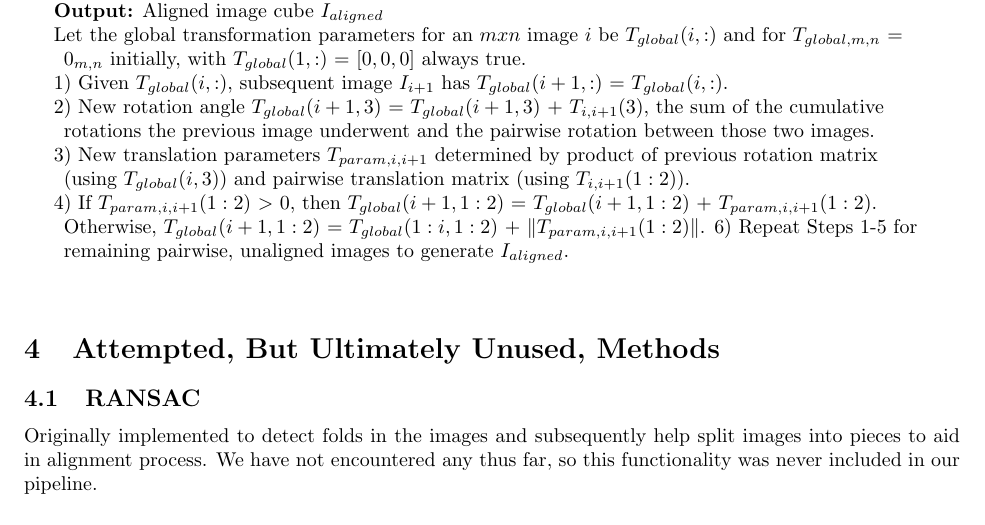
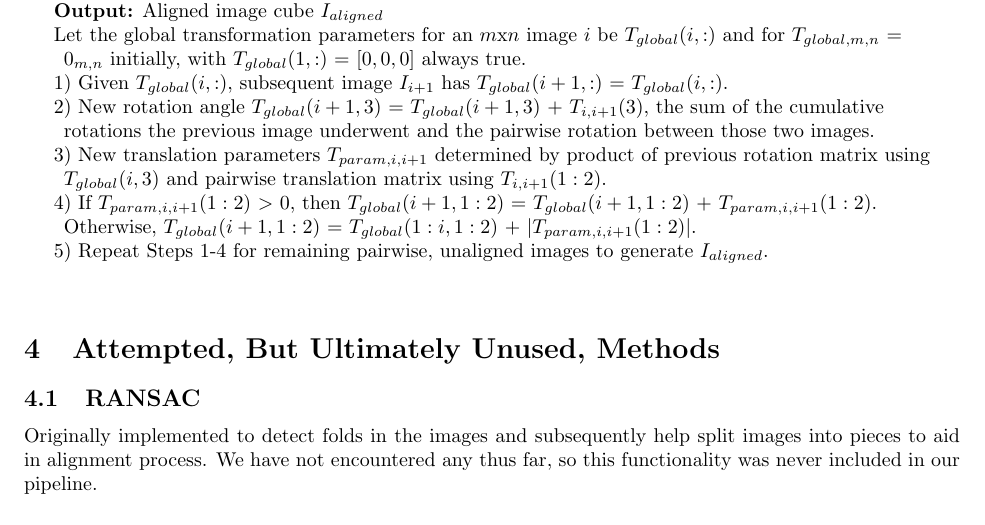
Before and after one commit to jovo/duke-summer-alignment, a LaTeX document (doc/report.tex): part of page 4 of 5, cut so that both start at the same text. Compiled offline with pdfLaTeX.

Commit message:
edited after read-thru

```diff
--- a/doc/report.tex
+++ b/doc/report.tex
@@ -111,12 +111,12 @@ Using the pairwise transformation parameters determined previously, the next ste
 	\DontPrintSemicolon
 	\KwIn{Unaligned image cube $I$, pairwise transformation parameters $T$}
 	\KwOut{Aligned image cube $I_{aligned}$}
-	Let the global transformation parameters for an $mxn$ image $i$ be $T_{global}(i,:)$ and for $T_{global,m,n}$ = $0_{m,n}$ initially, with $T_{global}(1,:)$ = $[0, 0, 0]$ always true. \\
+	Let the global transformation parameters for an $m$x$n$ image $i$ be $T_{global}(i,:)$ and for $T_{global,m,n}$ = $0_{m,n}$ initially, with $T_{global}(1,:)$ = $[0, 0, 0]$ always true. \\
 	1) Given $T_{global}(i,:)$, subsequent image $I_{i+1}$ has $T_{global}(i+1,:)$ = $T_{global}(i,:)$. \\
 	2) New rotation angle $T_{global}(i+1,3)$ = $T_{global}(i+1,3)$ + $T_{i,i+1}(3)$, the sum of the cumulative rotations the previous image underwent and the pairwise rotation between those two images. \\
-	3) New translation parameters $T_{param,i,i+1}$ determined by product of previous rotation matrix (using $T_{global}(i,3)$) and pairwise translation matrix (using $T_{i,i+1}(1:2)$). \\
-	4) If $T_{param,i,i+1}(1:2)$ \textgreater\ $0$, then $T_{global}(i+1,1:2)$ = $T_{global}(i+1,1:2)$ + $T_{param,i,i+1}(1:2)$. Otherwise, $T_{global}(i+1,1:2)$ = $T_{global}(1:i,1:2)$ + $\|T_{param,i,i+1}(1:2)\|$.
-	6) Repeat Steps 1-5 for remaining pairwise, unaligned images to generate $I_{aligned}$.
+	3) New translation parameters $T_{param,i,i+1}$ determined by product of previous rotation matrix using $T_{global}(i,3)$ and pairwise translation matrix using $T_{i,i+1}(1:2)$. \\
+	4) If $T_{param,i,i+1}(1:2)$ \textgreater\ $0$, then $T_{global}(i+1,1:2)$ = $T_{global}(i+1,1:2)$ + $T_{param,i,i+1}(1:2)$. Otherwise, $T_{global}(i+1,1:2)$ = $T_{global}(1:i,1:2)$ + $|T_{param,i,i+1}(1:2)|$. \\
+	5) Repeat Steps 1-4 for remaining pairwise, unaligned images to generate $I_{aligned}$.
 	\end{algorithm}
 
 \section{Attempted, But Ultimately Unused, Methods}
```
